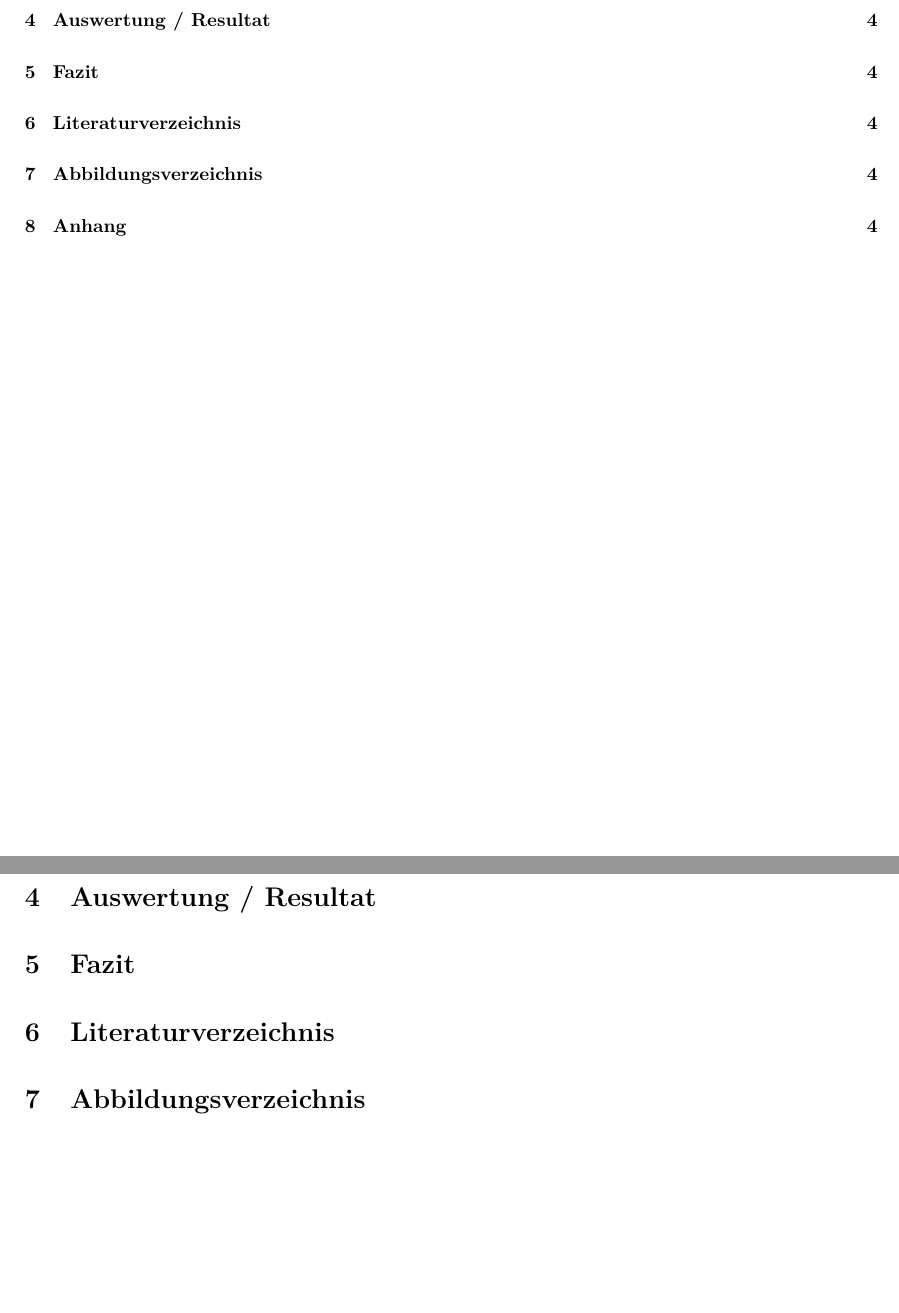
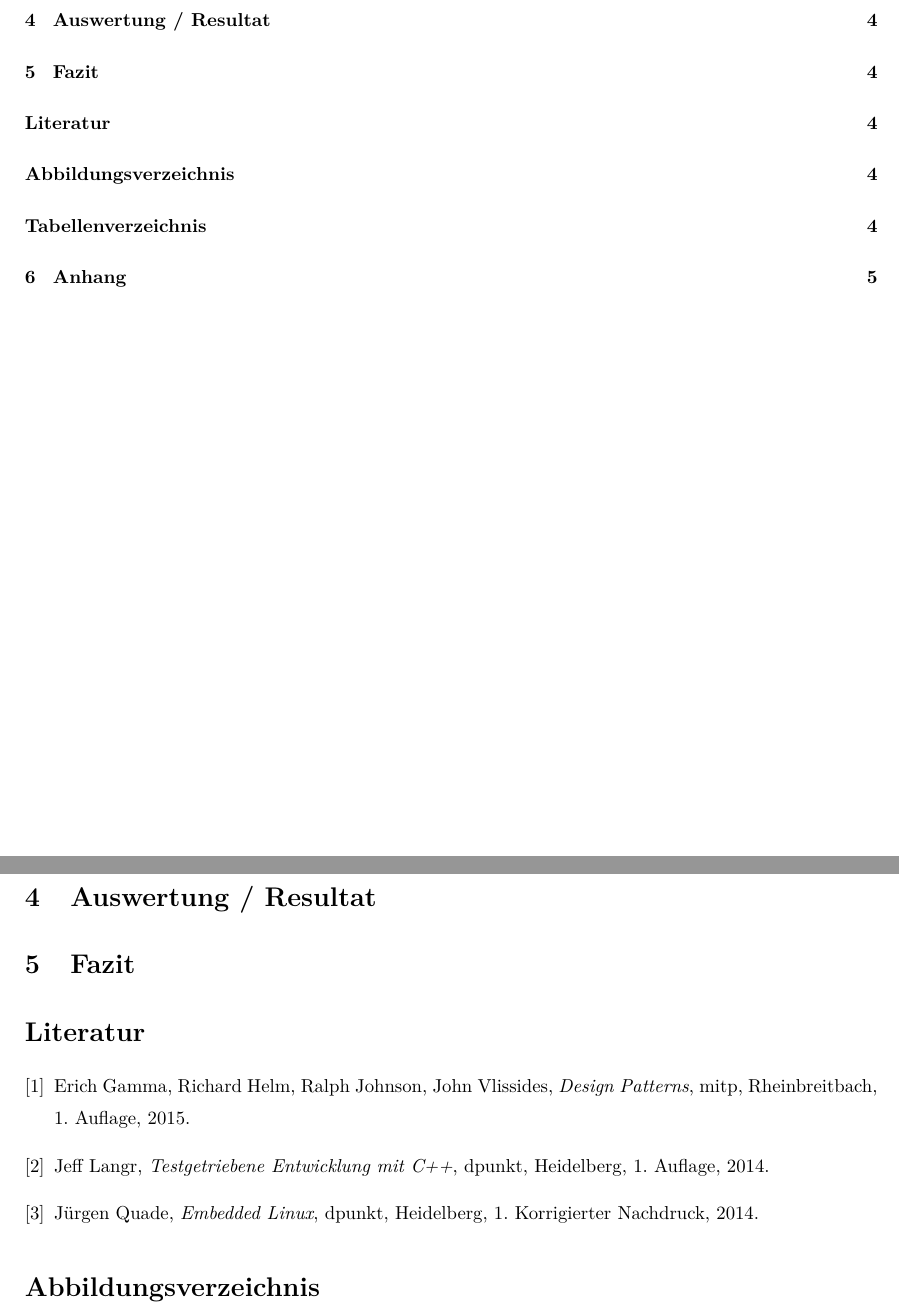
Before and after one commit to tkreienbuehl/I_BA_NS1701, a LaTeX document (Termpaper/GesamtDoku/Dokumentation.tex, which reads Termpaper/GesamtDoku/07_Anhang/Anhang.tex): two parts of pages 2 and 5 of 5 before the commit and two parts of pages 2 and 5 of 6 after it, joined at a grey line, cut so that both start at the same text, the shorter picture padded with empty space. Compiled offline with pdfLaTeX; an older LaTeX class or package is replaced by its successor.

Commit message:
Literaturverzeichnis hinzugefügt

```diff
--- a/Termpaper/GesamtDoku/07_Anhang/Anhang.tex
+++ b/Termpaper/GesamtDoku/07_Anhang/Anhang.tex
@@ -1,4 +1,32 @@
 % !TEX root = ../Dokumentation.tex
-\section{Literaturverzeichnis}
-\section{Abbildungsverzeichnis}
+\begin{thebibliography}{9}
+
+\bibitem{DesPatt15}
+  Erich Gamma, Richard Helm, Ralph Johnson, John Vlissides,
+  \emph{Design Patterns},
+  mitp, Rheinbreitbach,
+  1. Auflage,
+  2015.
+
+\bibitem{TddCPP14}
+  Jeff Langr,
+  \emph{Testgetriebene Entwicklung mit C++},
+  dpunkt, Heidelberg,
+  1. Auflage,
+  2014.
+
+\bibitem{RasPi14}
+  Jürgen Quade,
+  \emph{Embedded Linux},
+  dpunkt, Heidelberg,
+  1. Korrigierter Nachdruck,
+  2014.
+
+\end{thebibliography}
+
+\listoffigures
+\listoftables
+
+\clearpage
+
 \section{Anhang}
```
Also changed, not shown: Termpaper/GesamtDoku/Images/Basisplatine.jpg (added), Termpaper/GesamtDoku/Images/Sensorplatine.jpg (added), 2 other files.
